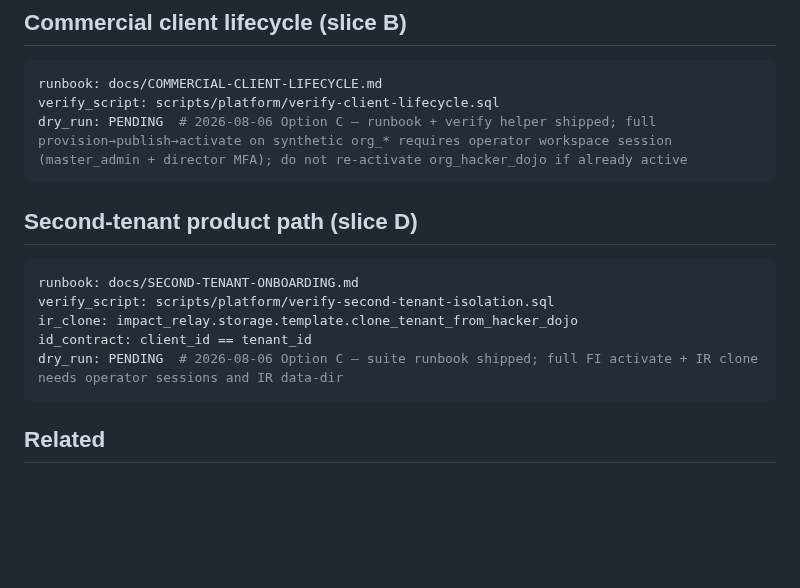
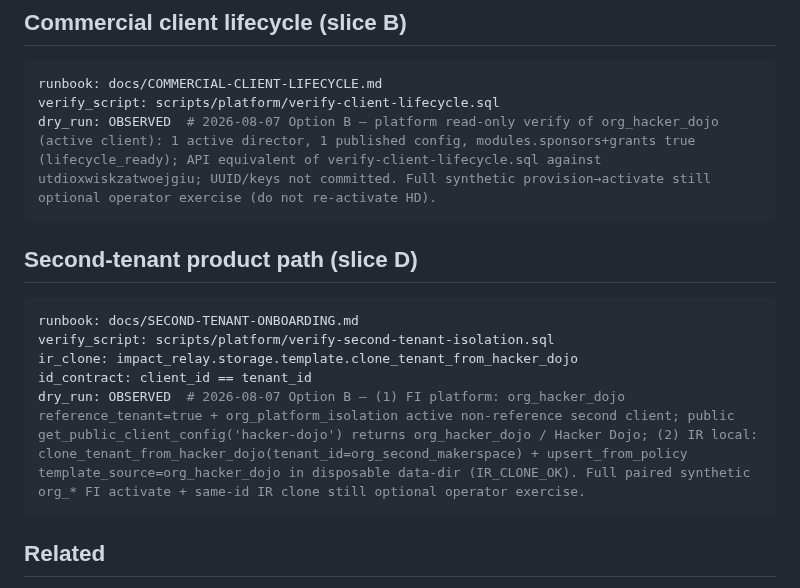
Before and after one commit to Autonomous-Giving-Incorporated/Portfolio-Signals, a Markdown page: docs/CURRENT-STATE.md, the part around the change. Rendered like a GitHub page; blank space fills up the shorter version.

Commit message:
docs: mark slice B and D dry-runs OBSERVED (platform + IR evidence)
Record Option B lifecycle verify against org_hacker_dojo, FI second
client isolation structure, and local IR template clone dry-run.

````diff
--- a/docs/CURRENT-STATE.md
+++ b/docs/CURRENT-STATE.md
@@ -89,7 +89,7 @@ dry_run: OBSERVED  # 2026-08-06 Option B — read-only verify primary admin (scr
 ```yaml
 runbook: docs/COMMERCIAL-CLIENT-LIFECYCLE.md
 verify_script: scripts/platform/verify-client-lifecycle.sql
-dry_run: PENDING  # 2026-08-06 Option C — runbook + verify helper shipped; full provision→publish→activate on synthetic org_* requires operator workspace session (master_admin + director MFA); do not re-activate org_hacker_dojo if already active
+dry_run: OBSERVED  # 2026-08-07 Option B — platform read-only verify of org_hacker_dojo (active client): 1 active director, 1 published config, modules.sponsors+grants true (lifecycle_ready); API equivalent of verify-client-lifecycle.sql against utdioxwiskzatwoejgiu; UUID/keys not committed. Full synthetic provision→activate still optional operator exercise (do not re-activate HD).
 ```
 
 ## Second-tenant product path (slice D)
@@ -99,7 +99,7 @@ runbook: docs/SECOND-TENANT-ONBOARDING.md
 verify_script: scripts/platform/verify-second-tenant-isolation.sql
 ir_clone: impact_relay.storage.template.clone_tenant_from_hacker_dojo
 id_contract: client_id == tenant_id
-dry_run: PENDING  # 2026-08-06 Option C — suite runbook shipped; full FI activate + IR clone needs operator sessions and IR data-dir
+dry_run: OBSERVED  # 2026-08-07 Option B — (1) FI platform: org_hacker_dojo reference_tenant=true + org_platform_isolation active non-reference second client; public get_public_client_config('hacker-dojo') returns org_hacker_dojo / Hacker Dojo; (2) IR local: clone_tenant_from_hacker_dojo(tenant_id=org_second_makerspace) + upsert_from_policy template_source=org_hacker_dojo in disposable data-dir (IR_CLONE_OK). Full paired synthetic org_* FI activate + same-id IR clone still optional operator exercise.
 ```
 
 ## Related
````
